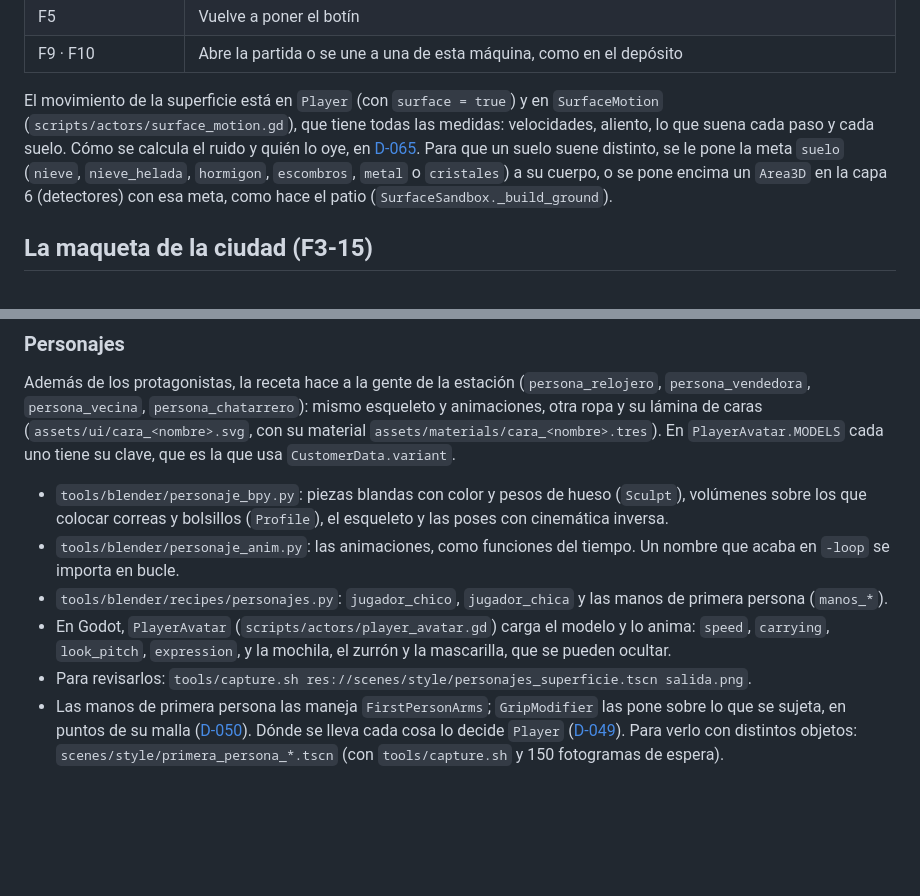
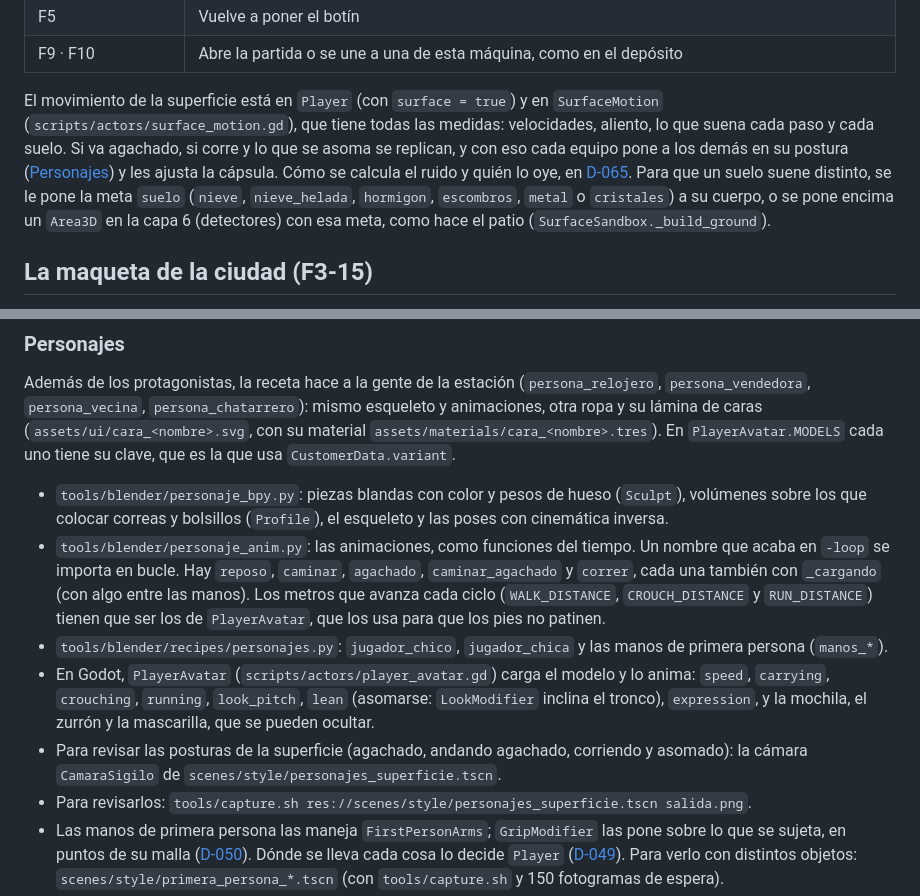
Before and after one commit to Noel619/Metro_S.T.A.L.K.E.R, a Markdown page: docs/DESARROLLO.md, 2 parts joined by grey strips. Drawn GitHub-style; blank space fills up the shorter version.

```diff
--- a/docs/DESARROLLO.md
+++ b/docs/DESARROLLO.md
@@ -52,7 +52,7 @@ Los modelos, las texturas y las ilustraciones ya vienen generados en el reposito
 | F5 | Vuelve a poner el botín |
 | F9 · F10 | Abre la partida o se une a una de esta máquina, como en el depósito |
 
-El movimiento de la superficie está en `Player` (con `surface = true`) y en `SurfaceMotion` (`scripts/actors/surface_motion.gd`), que tiene todas las medidas: velocidades, aliento, lo que suena cada paso y cada suelo. Cómo se calcula el ruido y quién lo oye, en [D-065](DECISIONES.md). Para que un suelo suene distinto, se le pone la meta `suelo` (`nieve`, `nieve_helada`, `hormigon`, `escombros`, `metal` o `cristales`) a su cuerpo, o se pone encima un `Area3D` en la capa 6 (detectores) con esa meta, como hace el patio (`SurfaceSandbox._build_ground`).
+El movimiento de la superficie está en `Player` (con `surface = true`) y en `SurfaceMotion` (`scripts/actors/surface_motion.gd`), que tiene todas las medidas: velocidades, aliento, lo que suena cada paso y cada suelo. Si va agachado, si corre y lo que se asoma se replican, y con eso cada equipo pone a los demás en su postura ([Personajes](#personajes)) y les ajusta la cápsula. Cómo se calcula el ruido y quién lo oye, en [D-065](DECISIONES.md). Para que un suelo suene distinto, se le pone la meta `suelo` (`nieve`, `nieve_helada`, `hormigon`, `escombros`, `metal` o `cristales`) a su cuerpo, o se pone encima un `Area3D` en la capa 6 (detectores) con esa meta, como hace el patio (`SurfaceSandbox._build_ground`).
 
 ## La maqueta de la ciudad (F3-15)
 
@@ -276,9 +276,10 @@ Lo que se puede juntar arriba, de lo común a lo muy raro: 35 modelos en cuatro
 Además de los protagonistas, la receta hace a la gente de la estación (`persona_relojero`, `persona_vendedora`, `persona_vecina`, `persona_chatarrero`): mismo esqueleto y animaciones, otra ropa y su lámina de caras (`assets/ui/cara_<nombre>.svg`, con su material `assets/materials/cara_<nombre>.tres`). En `PlayerAvatar.MODELS` cada uno tiene su clave, que es la que usa `CustomerData.variant`.
 
 - `tools/blender/personaje_bpy.py`: piezas blandas con color y pesos de hueso (`Sculpt`), volúmenes sobre los que colocar correas y bolsillos (`Profile`), el esqueleto y las poses con cinemática inversa.
-- `tools/blender/personaje_anim.py`: las animaciones, como funciones del tiempo. Un nombre que acaba en `-loop` se importa en bucle.
+- `tools/blender/personaje_anim.py`: las animaciones, como funciones del tiempo. Un nombre que acaba en `-loop` se importa en bucle. Hay `reposo`, `caminar`, `agachado`, `caminar_agachado` y `correr`, cada una también con `_cargando` (con algo entre las manos). Los metros que avanza cada ciclo (`WALK_DISTANCE`, `CROUCH_DISTANCE` y `RUN_DISTANCE`) tienen que ser los de `PlayerAvatar`, que los usa para que los pies no patinen.
 - `tools/blender/recipes/personajes.py`: `jugador_chico`, `jugador_chica` y las manos de primera persona (`manos_*`).
-- En Godot, `PlayerAvatar` (`scripts/actors/player_avatar.gd`) carga el modelo y lo anima: `speed`, `carrying`, `look_pitch`, `expression`, y la mochila, el zurrón y la mascarilla, que se pueden ocultar.
+- En Godot, `PlayerAvatar` (`scripts/actors/player_avatar.gd`) carga el modelo y lo anima: `speed`, `carrying`, `crouching`, `running`, `look_pitch`, `lean` (asomarse: `LookModifier` inclina el tronco), `expression`, y la mochila, el zurrón y la mascarilla, que se pueden ocultar.
+- Para revisar las posturas de la superficie (agachado, andando agachado, corriendo y asomado): la cámara `CamaraSigilo` de `scenes/style/personajes_superficie.tscn`.
 - Para revisarlos: `tools/capture.sh res://scenes/style/personajes_superficie.tscn salida.png`.
 - Las manos de primera persona las maneja `FirstPersonArms`; `GripModifier` las pone sobre lo que se sujeta, en puntos de su malla ([D-050](DECISIONES.md)). Dónde se lleva cada cosa lo decide `Player` ([D-049](DECISIONES.md)). Para verlo con distintos objetos: `scenes/style/primera_persona_*.tscn` (con `tools/capture.sh` y 150 fotogramas de espera).
 
```
Also changed, not shown: README.md (+7 -6 lines), docs/capturas/fase3_superficie_sigilo.jpg (added), 13 other files.
